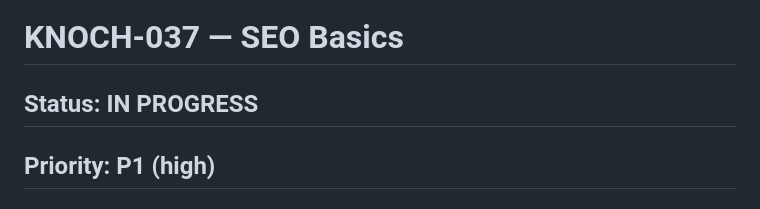
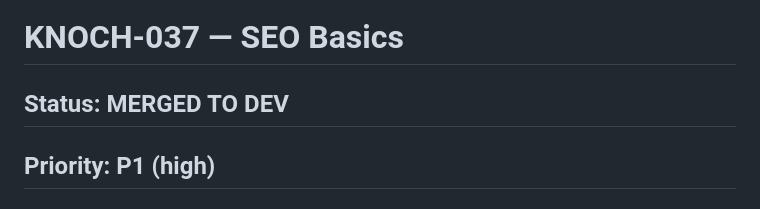
Before and after one commit to eayanwale/knochmedia, a Markdown page: docs/tickets/KNOCH-037.md, the part around the change. Drawn GitHub-style.

```diff
--- a/docs/tickets/KNOCH-037.md
+++ b/docs/tickets/KNOCH-037.md
@@ -1,6 +1,6 @@
 # KNOCH-037 — SEO Basics
 
-## Status: IN PROGRESS
+## Status: MERGED TO DEV
 ## Priority: P1 (high)
 ## Epic: EPIC-006 — Launch & SEO
 
```
Also changed, not shown: docs/TICKET-SUMMARY.md (+1 -1 lines).
